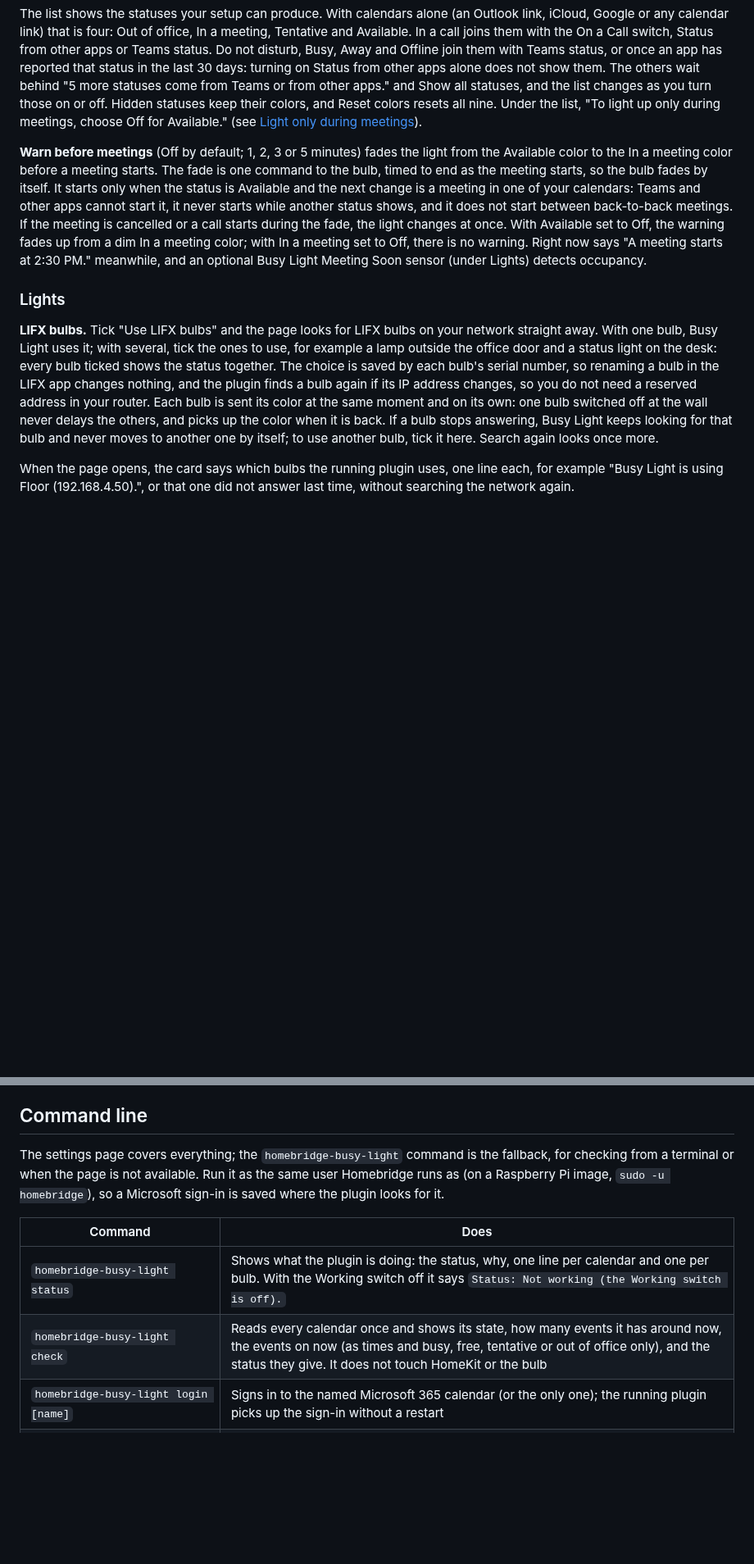
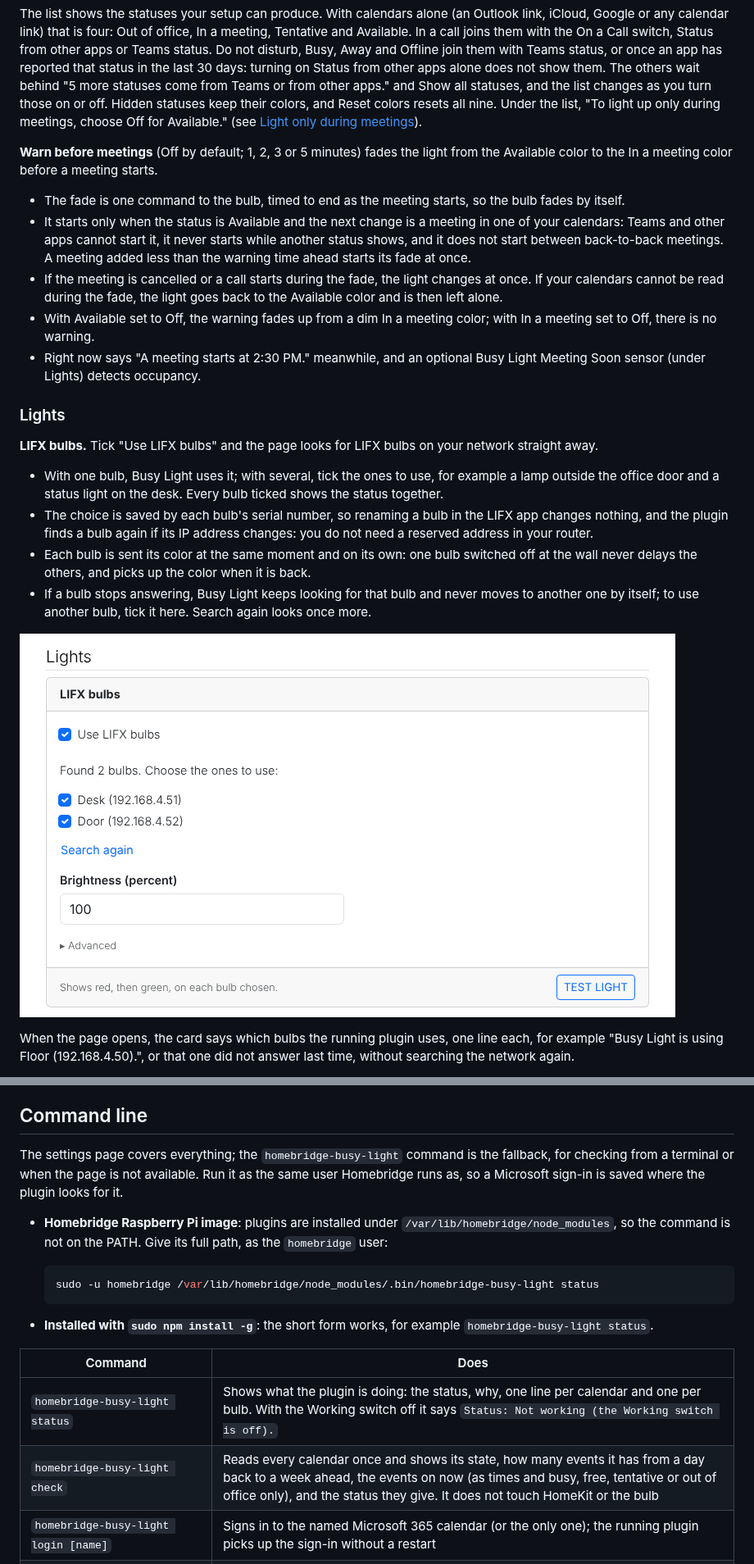
Before and after one commit to arodbuilds/homebridge-busy-light, a Markdown page: README.md, 2 parts joined by grey strips. Shown at 82% size. GitHub-like rendering; pictures changed too: assets/screenshots/settings-lights.png (added); blank space fills up the shorter version.

````diff
--- a/README.md
+++ b/README.md
@@ -215,11 +224,24 @@ The color the light shows for each status, in the order of the status table: whe
 
 The list shows the statuses your setup can produce. With calendars alone (an Outlook link, iCloud, Google or any calendar link) that is four: Out of office, In a meeting, Tentative and Available. In a call joins them with the On a Call switch, Status from other apps or Teams status. Do not disturb, Busy, Away and Offline join them with Teams status, or once an app has reported that status in the last 30 days: turning on Status from other apps alone does not show them. The others wait behind "5 more statuses come from Teams or from other apps." and Show all statuses, and the list changes as you turn those on or off. Hidden statuses keep their colors, and Reset colors resets all nine. Under the list, "To light up only during meetings, choose Off for Available." (see [Light only during meetings](#light-only-during-meetings)).
 
-**Warn before meetings** (Off by default; 1, 2, 3 or 5 minutes) fades the light from the Available color to the In a meeting color before a meeting starts. The fade is one command to the bulb, timed to end as the meeting starts, so the bulb fades by itself. It starts only when the status is Available and the next change is a meeting in one of your calendars: Teams and other apps cannot start it, it never starts while another status shows, and it does not start between back-to-back meetings. If the meeting is cancelled or a call starts during the fade, the light changes at once. With Available set to Off, the warning fades up from a dim In a meeting color; with In a meeting set to Off, there is no warning. Right now says "A meeting starts at 2:30 PM." meanwhile, and an optional Busy Light Meeting Soon sensor (under Lights) detects occupancy.
+**Warn before meetings** (Off by default; 1, 2, 3 or 5 minutes) fades the light from the Available color to the In a meeting color before a meeting starts.
+
+- The fade is one command to the bulb, timed to end as the meeting starts, so the bulb fades by itself.
+- It starts only when the status is Available and the next change is a meeting in one of your calendars: Teams and other apps cannot start it, it never starts while another status shows, and it does not start between back-to-back meetings. A meeting added less than the warning time ahead starts its fade at once.
+- If the meeting is cancelled or a call starts during the fade, the light changes at once. If your calendars cannot be read during the fade, the light goes back to the Available color and is then left alone.
+- With Available set to Off, the warning fades up from a dim In a meeting color; with In a meeting set to Off, there is no warning.
+- Right now says "A meeting starts at 2:30 PM." meanwhile, and an optional Busy Light Meeting Soon sensor (under Lights) detects occupancy.
 
 ### Lights
 
-**LIFX bulbs.** Tick "Use LIFX bulbs" and the page looks for LIFX bulbs on your network straight away. With one bulb, Busy Light uses it; with several, tick the ones to use, for example a lamp outside the office door and a status light on the desk: every bulb ticked shows the status together. The choice is saved by each bulb's serial number, so renaming a bulb in the LIFX app changes nothing, and the plugin finds a bulb again if its IP address changes, so you do not need a reserved address in your router. Each bulb is sent its color at the same moment and on its own: one bulb switched off at the wall never delays the others, and picks up the color when it is back. If a bulb stops answering, Busy Light keeps looking for that bulb and never moves to another one by itself; to use another bulb, tick it here. Search again looks once more.
+**LIFX bulbs.** Tick "Use LIFX bulbs" and the page looks for LIFX bulbs on your network straight away.
+
+- With one bulb, Busy Light uses it; with several, tick the ones to use, for example a lamp outside the office door and a status light on the desk. Every bulb ticked shows the status together.
+- The choice is saved by each bulb's serial number, so renaming a bulb in the LIFX app changes nothing, and the plugin finds a bulb again if its IP address changes: you do not need a reserved address in your router.
+- Each bulb is sent its color at the same moment and on its own: one bulb switched off at the wall never delays the others, and picks up the color when it is back.
+- If a bulb stops answering, Busy Light keeps looking for that bulb and never moves to another one by itself; to use another bulb, tick it here. Search again looks once more.
+
+![The LIFX bulbs card: Use LIFX bulbs ticked, two bulbs found, Desk and Door, both ticked, the brightness and Test light](assets/screenshots/settings-lights.png)
 
 When the page opens, the card says which bulbs the running plugin uses, one line each, for example "Busy Light is using Floor (192.168.4.50).", or that one did not answer last time, without searching the network again.
 
@@ -339,12 +364,20 @@ A mistake in the configuration never stops Homebridge: an invalid calendar is sk
 
 ## Command line
 
-The settings page covers everything; the `homebridge-busy-light` command is the fallback, for checking from a terminal or when the page is not available. Run it as the same user Homebridge runs as (on a Raspberry Pi image, `sudo -u homebridge`), so a Microsoft sign-in is saved where the plugin looks for it.
+The settings page covers everything; the `homebridge-busy-light` command is the fallback, for checking from a terminal or when the page is not available. Run it as the same user Homebridge runs as, so a Microsoft sign-in is saved where the plugin looks for it.
+
+- **Homebridge Raspberry Pi image**: plugins are installed under `/var/lib/homebridge/node_modules`, so the command is not on the PATH. Give its full path, as the `homebridge` user:
+
+  ```shell
+  sudo -u homebridge /var/lib/homebridge/node_modules/.bin/homebridge-busy-light status
+  ```
+
+- **Installed with `sudo npm install -g`**: the short form works, for example `homebridge-busy-light status`.
 
 | Command | Does |
 | --- | --- |
 | `homebridge-busy-light status` | Shows what the plugin is doing: the status, why, one line per calendar and one per bulb. With the Working switch off it says `Status: Not working (the Working switch is off).` |
-| `homebridge-busy-light check` | Reads every calendar once and shows its state, how many events it has around now, the events on now (as times and busy, free, tentative or out of office only), and the status they give. It does not touch HomeKit or the bulb |
+| `homebridge-busy-light check` | Reads every calendar once and shows its state, how many events it has from a day back to a week ahead, the events on now (as times and busy, free, tentative or out of office only), and the status they give. It does not touch HomeKit or the bulb |
 | `homebridge-busy-light login [name]` | Signs in to the named Microsoft 365 calendar (or the only one); the running plugin picks up the sign-in without a restart |
 | `homebridge-busy-light lights` | Searches the network for LIFX bulbs and lists each one's name, serial number and IP address |
 | `homebridge-busy-light light [name or IP] [#RRGGBB or off]` | Sends a color (the Available color by default) to a bulb, or with none given to every bulb in use, and says whether each answered |
````
Also changed, not shown: other parts of README.md (+105 -58 lines), assets/screenshots/settings-top.png (added).
